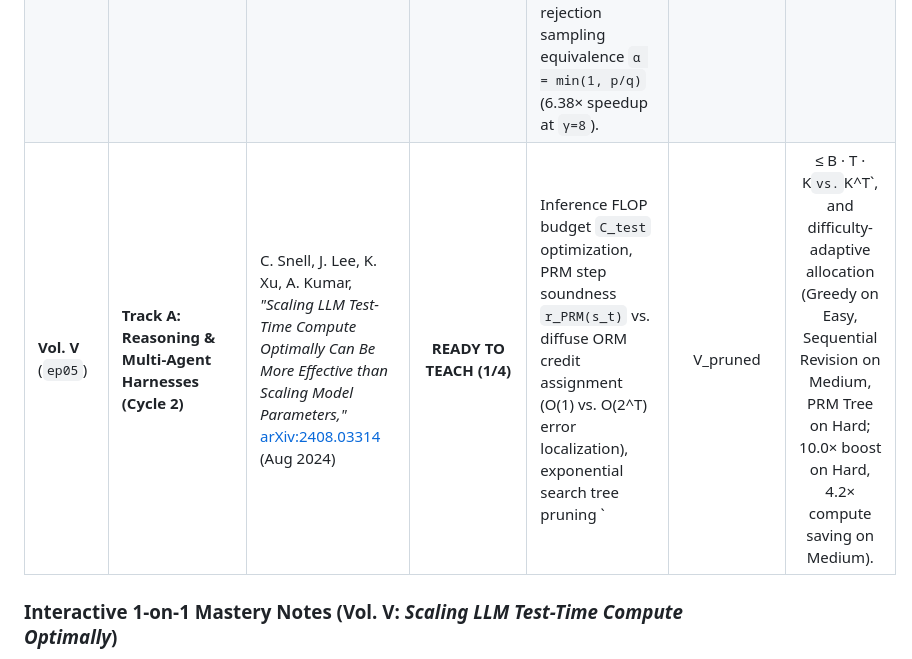
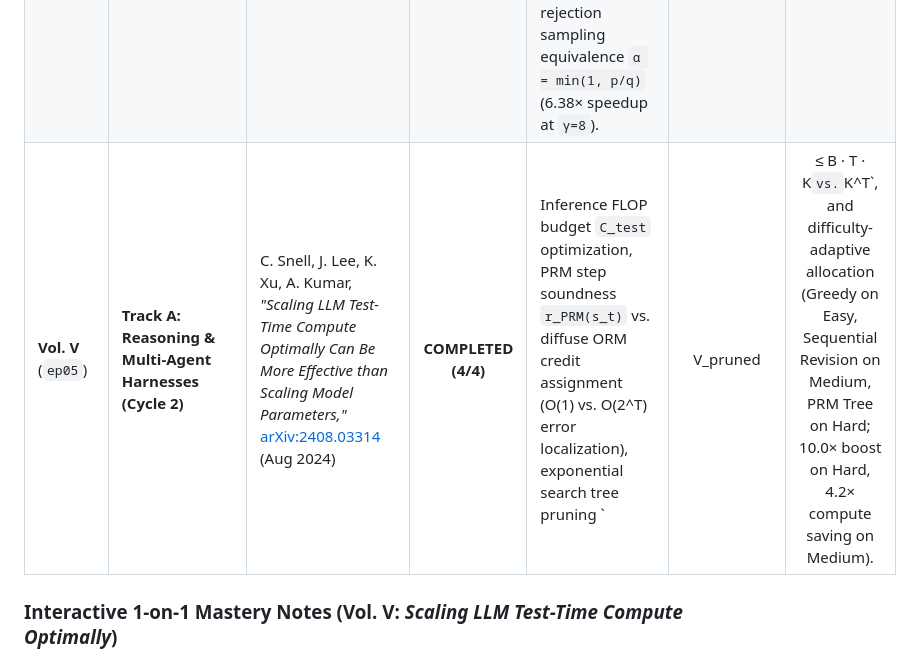
Before and after one commit to kunruiw1991/llm-paper-summary, a Markdown page: README.md, the part around the change. Drawn GitHub-style.

Commit message:
docs(ep05): mark Volume V 4-lesson mastery COMPLETED (4/4)

```diff
--- a/README.md
+++ b/README.md
@@ -14,7 +14,7 @@ A rigorous, theorem-proof mathematical compendium of foundational and frontier *
 | **Vol. II** (`ep02`) | **Track B: Stochastic Optimization & Reinforcement Learning** | DeepSeek-AI (D. Guo et al.), *"DeepSeek-R1: Incentivizing Reasoning Capability in LLMs via Reinforcement Learning,"* [arXiv:2501.12948](https://arxiv.org/abs/2501.12948) (Jan 2025); Z. Shao et al., [arXiv:2402.03300](https://arxiv.org/abs/2402.03300) | **COMPLETED (4/4)** | Token-level MDP formulation, critic-free GRPO surrogate functional `J_GRPO(θ)` (Eq. 1–3), empirical control-variate centering `∑ Â_{i,t} = 0`, affine reward invariance, zero-gradient saturation boundary `p(q) ∈ {0,1}`, Schulman `k_3` reverse-KL convexity proof (`u - log u - 1 ≥ 0`), and deterministic RLVR immunity to Goodhart's Law. | [Plates I–VII](episodes/ep02_deepseek_r1_grpo/plates/) | [Open Vol. II](https://kunruiw1991.github.io/llm-paper-summary/episodes/ep02_deepseek_r1_grpo/) |
 | **Vol. III** (`ep03`) | **Track C: Retrieval-Augmented & Tool-Augmented Inference** | S. Yao et al., *"ReAct"* ([arXiv:2210.03629](https://arxiv.org/abs/2210.03629)); A. Asai et al., *"Self-RAG"* ([arXiv:2310.11511](https://arxiv.org/abs/2310.11511)) | **COMPLETED (4/4)** | Vector cosine similarity `cos(θ)` vs. internal parametric knowledge gating (`[Retrieve:No]` saving 42.9% context tokens), ReAct POMDP `A_aug = A_env ∪ L_thought` multi-hop recovery, 4 reflection token families (`[Retrieve]`, `[IsRel]`, `[IsSup]`, `[IsUse]`), and zero-retraining inference control via segment beam weights `(w_rel, w_sup, w_use)`. | [Plates I–VII](episodes/ep03_react_and_self_rag/plates/) | [Open Vol. III](https://kunruiw1991.github.io/llm-paper-summary/episodes/ep03_react_and_self_rag/) · [Interactive Lab](https://kunruiw1991.github.io/llm-paper-summary/episodes/ep03_react_and_self_rag/interactive_walkthrough.html) |
 | **Vol. IV** (`ep04`) | **Track D: High-Throughput Inference & Memory Systems** | W. Kwon et al., *"PagedAttention"* ([arXiv:2309.06180](https://arxiv.org/abs/2309.06180)); Y. Leviathan et al., *"Speculative Decoding"* ([arXiv:2211.17192](https://arxiv.org/abs/2211.17192)) | **COMPLETED (4/4)** | Arithmetic intensity bound `AI_decode ≈ 2B` FLOP/Byte, virtual block-table mapping `M_i: b ↦ p_b`, elimination of external fragmentation (`W_paged ≤ 2.29%` vs. `63.80%` static), copy-on-write zero-copy prompt sharing, and exact lossless rejection sampling equivalence `α = min(1, p/q)` (6.38× speedup at `γ=8`). | [Plates I–VII](episodes/ep04_vllm_and_speculative_decoding/plates/) | [Open Vol. IV](https://kunruiw1991.github.io/llm-paper-summary/episodes/ep04_vllm_and_speculative_decoding/) · [Interactive Lab](https://kunruiw1991.github.io/llm-paper-summary/episodes/ep04_vllm_and_speculative_decoding/interactive_walkthrough.html) |
-| **Vol. V** (`ep05`) | **Track A: Reasoning & Multi-Agent Harnesses (Cycle 2)** | C. Snell, J. Lee, K. Xu, A. Kumar, *"Scaling LLM Test-Time Compute Optimally Can Be More Effective than Scaling Model Parameters,"* [arXiv:2408.03314](https://arxiv.org/abs/2408.03314) (Aug 2024) | **READY TO TEACH (1/4)** | Inference FLOP budget `C_test` optimization, PRM step soundness `r_PRM(s_t)` vs. diffuse ORM credit assignment (O(1) vs. O(2^T) error localization), exponential search tree pruning `|V_pruned| ≤ B · T · K` vs. `K^T`, and difficulty-adaptive allocation (Greedy on Easy, Sequential Revision on Medium, PRM Tree on Hard; 10.0× boost on Hard, 4.2× compute saving on Medium). | [Plates I–VII](episodes/ep05_test_time_compute_scaling/plates/) | [Open Vol. V](https://kunruiw1991.github.io/llm-paper-summary/episodes/ep05_test_time_compute_scaling/) · [Interactive Lab](https://kunruiw1991.github.io/llm-paper-summary/episodes/ep05_test_time_compute_scaling/interactive_walkthrough.html) |
+| **Vol. V** (`ep05`) | **Track A: Reasoning & Multi-Agent Harnesses (Cycle 2)** | C. Snell, J. Lee, K. Xu, A. Kumar, *"Scaling LLM Test-Time Compute Optimally Can Be More Effective than Scaling Model Parameters,"* [arXiv:2408.03314](https://arxiv.org/abs/2408.03314) (Aug 2024) | **COMPLETED (4/4)** | Inference FLOP budget `C_test` optimization, PRM step soundness `r_PRM(s_t)` vs. diffuse ORM credit assignment (O(1) vs. O(2^T) error localization), exponential search tree pruning `|V_pruned| ≤ B · T · K` vs. `K^T`, and difficulty-adaptive allocation (Greedy on Easy, Sequential Revision on Medium, PRM Tree on Hard; 10.0× boost on Hard, 4.2× compute saving on Medium). | [Plates I–VII](episodes/ep05_test_time_compute_scaling/plates/) | [Open Vol. V](https://kunruiw1991.github.io/llm-paper-summary/episodes/ep05_test_time_compute_scaling/) · [Interactive Lab](https://kunruiw1991.github.io/llm-paper-summary/episodes/ep05_test_time_compute_scaling/interactive_walkthrough.html) |
 
 ### Interactive 1-on-1 Mastery Notes (Vol. V: *Scaling LLM Test-Time Compute Optimally*)
 1. **Lesson 1 — The Pre-Training Parameter Wall & Test-Time Search Inversion**: Pre-training larger models (7B → 70B) requires 10× to 50× more pre-training FLOPs and gigantic GPU footprints, yet single-shot greedy rollouts still fail when early reasoning steps diverge. Spending compute dynamically at test time—via PRM step-level guidance and adaptive revision—allows a **7B parameter model to outperform a 14× larger model** on complex reasoning benchmarks.
```
